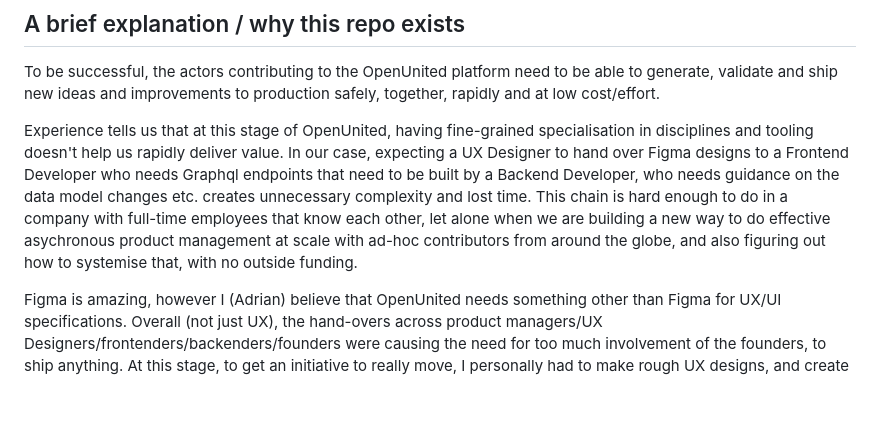
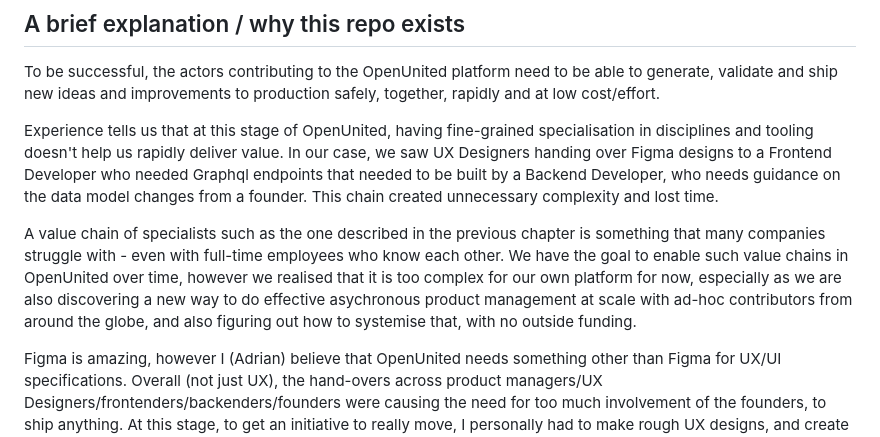
Before and after one commit to OpenUnited/ux-prototype, a Markdown page: README.md, the part around the change. Drawn GitHub-style; blank space fills up the shorter version.

```diff
--- a/README.md
+++ b/README.md
@@ -6,7 +6,9 @@ TL;DR: we decided to discontinue using Figma for UX/UI prototyping and specifica
 
 To be successful, the actors contributing to the OpenUnited platform need to be able to generate, validate and ship new ideas and improvements to production safely, together, rapidly and at low cost/effort.
 
-Experience tells us that at this stage of OpenUnited, having fine-grained specialisation in disciplines and tooling doesn't help us rapidly deliver value. In our case, expecting a UX Designer to hand over Figma designs to a Frontend Developer who needs Graphql endpoints that need to be built by a Backend Developer, who needs guidance on the data model changes etc. creates unnecessary complexity and lost time. This chain is hard enough to do in a company with full-time employees that know each other, let alone when we are building a new way to do effective asychronous product management at scale with ad-hoc contributors from around the globe, and also figuring out how to systemise that, with no outside funding.
+Experience tells us that at this stage of OpenUnited, having fine-grained specialisation in disciplines and tooling doesn't help us rapidly deliver value. In our case, we saw UX Designers handing over Figma designs to a Frontend Developer who needed Graphql endpoints that needed to be built by a Backend Developer, who needs guidance on the data model changes from a founder. This chain created unnecessary complexity and lost time.
+
+A value chain of specialists such as the one described in the previous chapter is something that many companies struggle with - even with full-time employees who know each other. We have the goal to enable such value chains in OpenUnited over time, however we realised that it is too complex for our own platform for now, especially as we are also discovering a new way to do effective asychronous product management at scale with ad-hoc contributors from around the globe, and also figuring out how to systemise that, with no outside funding.
 
 Figma is amazing, however I (Adrian) believe that OpenUnited needs something other than Figma for UX/UI specifications. Overall (not just UX), the hand-overs across product managers/UX Designers/frontenders/backenders/founders were causing the need for too much involvement of the founders, to ship anything. At this stage, to get an initiative to really move, I personally had to make rough UX designs, and create ER Diagrams, and more. My co-founder and I then had to do all the testing, and we found bugs with responsibilities breaking across multiple layers of work and tech complexity. This is too difficult and too slow.
 
```
